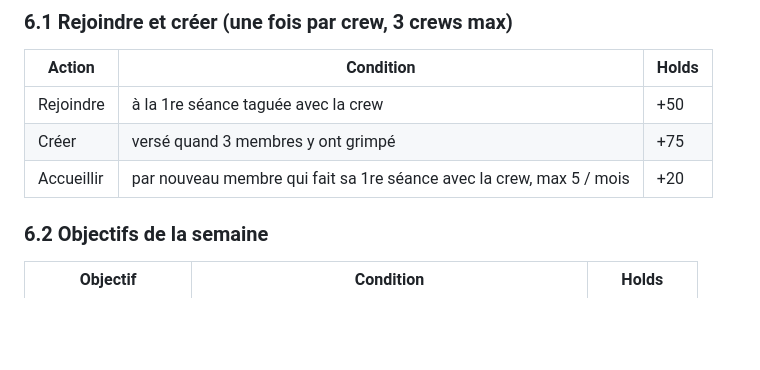
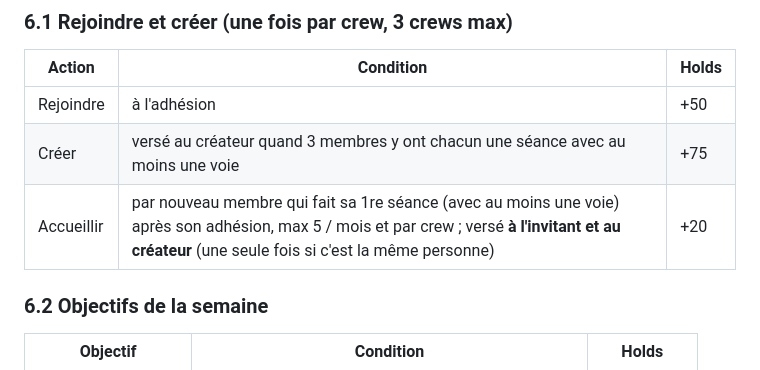
Before and after one commit to 44rrfggrf6-dot/climbing-addicts, a Markdown page: docs/bareme-holds.md, the part around one of its changes. Drawn GitHub-style; blank space fills up the shorter version.

```diff
--- a/docs/bareme-holds.md
+++ b/docs/bareme-holds.md
@@ -97,9 +101,9 @@ Gains versés à **chaque membre ayant grimpé** sur la période. Tout ce qui vi
 
 | Action | Condition | Holds |
 | --- | --- | --- |
-| Rejoindre | à la 1re séance taguée avec la crew | +50 |
-| Créer | versé quand 3 membres y ont grimpé | +75 |
-| Accueillir | par nouveau membre qui fait sa 1re séance avec la crew, max 5 / mois | +20 |
+| Rejoindre | à l'adhésion | +50 |
+| Créer | versé au créateur quand 3 membres y ont chacun une séance avec au moins une voie | +75 |
+| Accueillir | par nouveau membre qui fait sa 1re séance (avec au moins une voie) après son adhésion, max 5 / mois et par crew ; versé **à l'invitant et au créateur** (une seule fois si c'est la même personne) | +20 |
 
 ### 6.2 Objectifs de la semaine
 
```
Also changed, not shown: other parts of docs/bareme-holds.md (+17 -9 lines).
